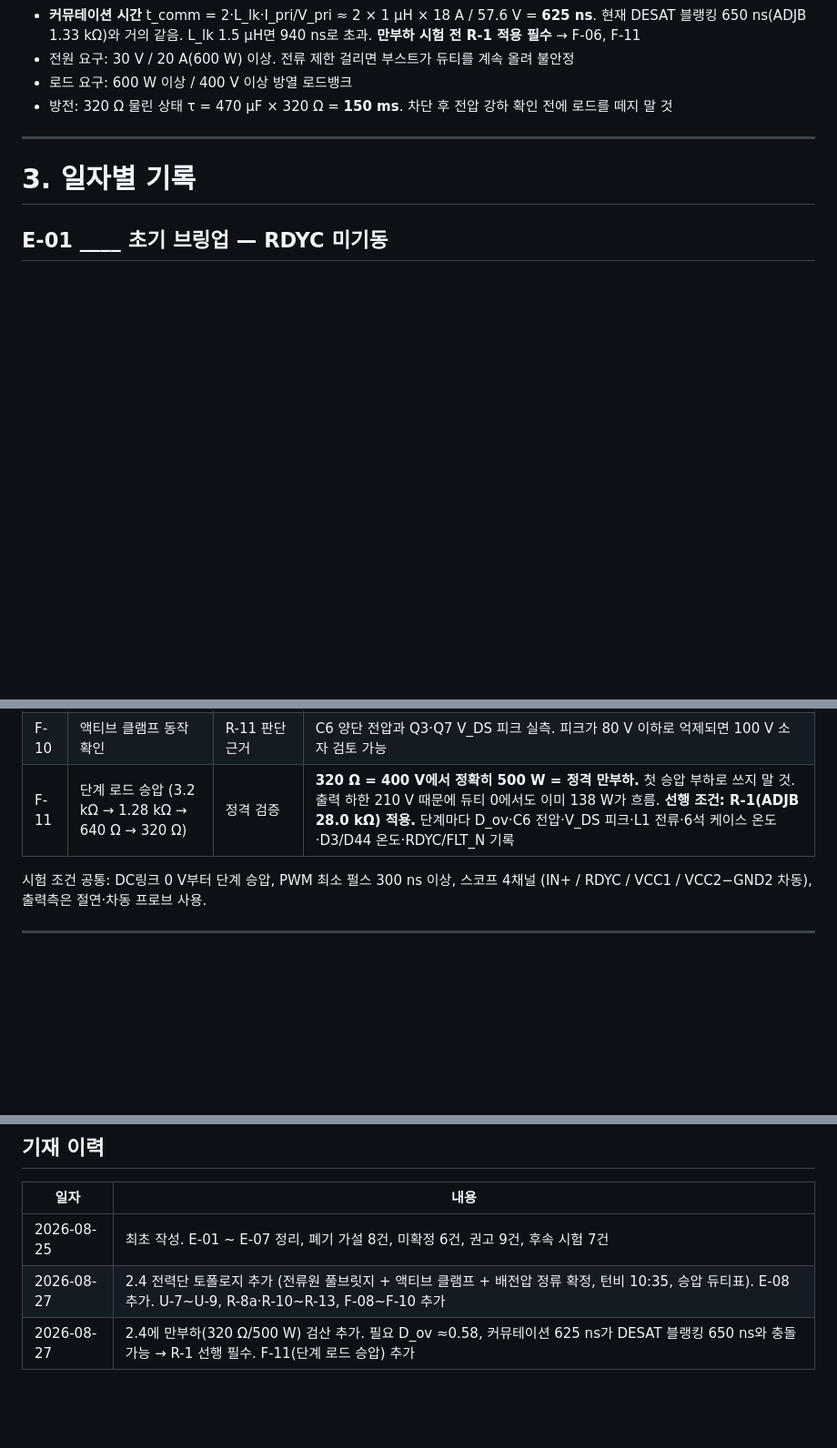
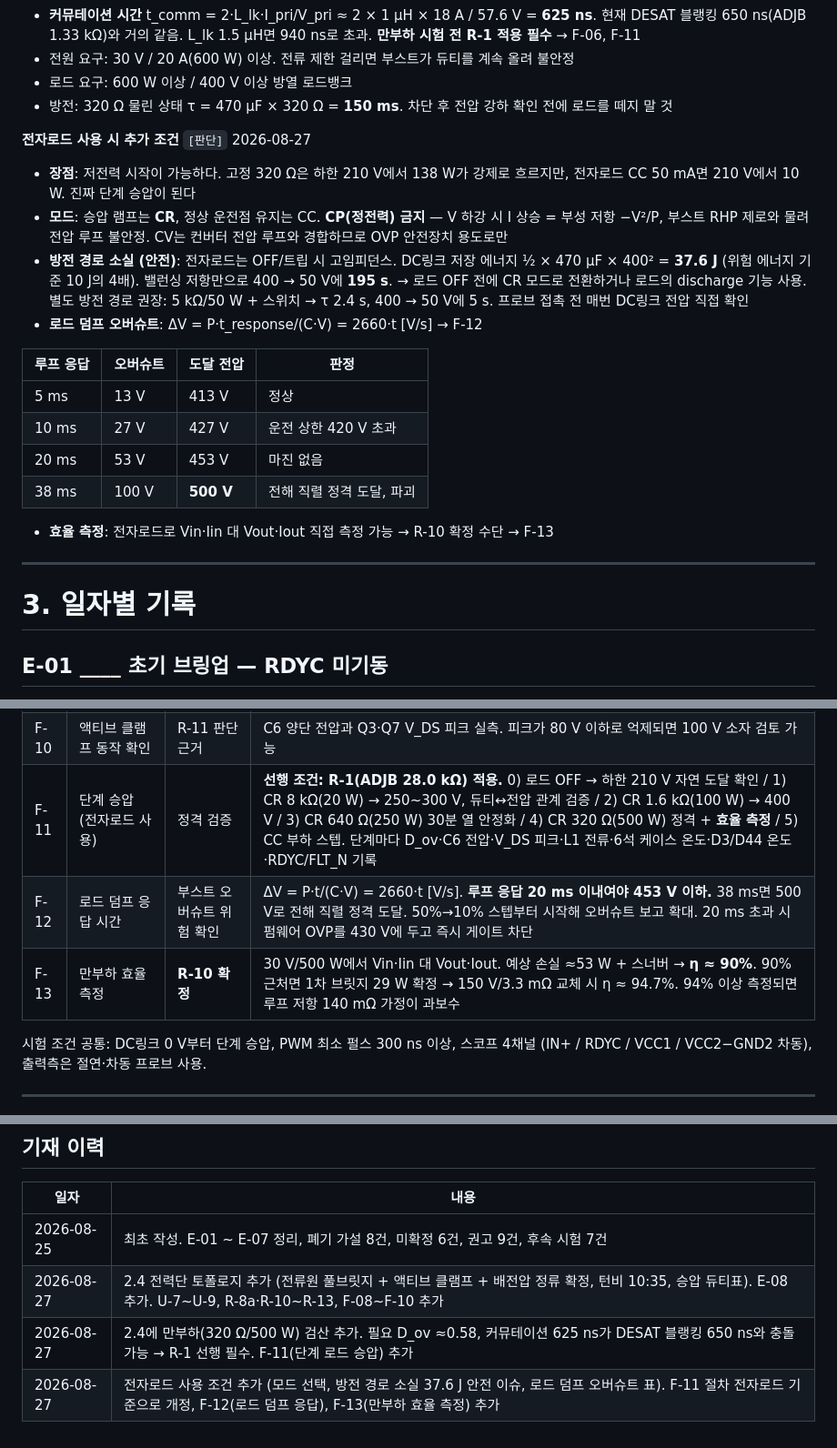
Before and after one commit to Hatkeit/embedded-product-review, a Markdown page: notes/research-note-1ed3431.md, 3 parts joined by grey strips. Shown at 91% size. GitHub-like rendering; blank space fills up the shorter version.

Commit message:
연구노트: 전자로드 사용 조건 추가
부하를 고정 저항 대신 전자로드로 쓸 때 달라지는 조건을 정리.

- 2.4에 전자로드 절 추가
  - 장점: 저전력 시작 가능. 고정 320옴은 하한 210 V에서 138 W가
    강제로 흐르지만 전자로드 CC 50 mA면 10 W
  - 모드: 승압 램프는 CR, 운전점 유지는 CC. CP는 부성 저항이라
    부스트 RHP 제로와 물려 전압 루프를 불안정하게 만들므로 금지
  - 안전: 전자로드는 OFF/트립 시 고임피던스. DC링크 저장 에너지
    37.6 J, 밸런싱 저항만으로 400 -> 50 V에 195초. 별도 방전 경로
    (5k/50W + 스위치, tau 2.4초) 권장
  - 로드 덤프 오버슈트 표. dV = 2660 * t. 루프 응답 20 ms 이내여야
    453 V 이하, 38 ms면 500 V로 전해 직렬 정격 도달
- F-11 절차를 전자로드 기준 5단계로 개정
- F-12 로드 덤프 응답 시간 측정 추가
- F-13 만부하 효율 측정 추가. 예상 eta 90%, 1차 MOSFET 교체 시 94.7%

Co-Authored-By: Claude Opus 5 <noreply@anthropic.com>
Claude-Session: https://claude.ai/code/session_01Y8ur9ykbnBac5DZwppG8p9

```diff
--- a/notes/research-note-1ed3431.md
+++ b/notes/research-note-1ed3431.md
@@ -168,6 +168,29 @@ V_pri = Vin / (1 − D_ov)                    (전류원 부스트, D_ov = 오
 - 전원 요구: 30 V / 20 A(600 W) 이상. 전류 제한 걸리면 부스트가 듀티를 계속 올려 불안정
 - 로드 요구: 600 W 이상 / 400 V 이상 방열 로드뱅크
 - 방전: 320 Ω 물린 상태 τ = 470 µF × 320 Ω = **150 ms**. 차단 후 전압 강하 확인 전에 로드를 떼지 말 것
+
+**전자로드 사용 시 추가 조건** `[판단]` 2026-08-27
+
+- **장점**: 저전력 시작이 가능하다. 고정 320 Ω은 하한 210 V에서 138 W가 강제로 흐르지만,
+  전자로드 CC 50 mA면 210 V에서 10 W. 진짜 단계 승압이 된다
+- **모드**: 승압 램프는 **CR**, 정상 운전점 유지는 CC.
+  **CP(정전력) 금지** — V 하강 시 I 상승 = 부성 저항 −V²/P, 부스트 RHP 제로와 물려 전압 루프 불안정.
+  CV는 컨버터 전압 루프와 경합하므로 OVP 안전장치 용도로만
+- **방전 경로 소실 (안전)**: 전자로드는 OFF/트립 시 고임피던스. DC링크 저장 에너지
+  ½ × 470 µF × 400² = **37.6 J** (위험 에너지 기준 10 J의 4배). 밸런싱 저항만으로 400 → 50 V에 **195 s**.
+  → 로드 OFF 전에 CR 모드로 전환하거나 로드의 discharge 기능 사용.
+  별도 방전 경로 권장: 5 kΩ/50 W + 스위치 → τ 2.4 s, 400 → 50 V에 5 s.
+  프로브 접촉 전 매번 DC링크 전압 직접 확인
+- **로드 덤프 오버슈트**: ΔV = P·t_response/(C·V) = 2660·t [V/s] → F-12
+
+| 루프 응답 | 오버슈트 | 도달 전압 | 판정 |
+|---|---|---|---|
+| 5 ms | 13 V | 413 V | 정상 |
+| 10 ms | 27 V | 427 V | 운전 상한 420 V 초과 |
+| 20 ms | 53 V | 453 V | 마진 없음 |
+| 38 ms | 100 V | **500 V** | 전해 직렬 정격 도달, 파괴 |
+
+- **효율 측정**: 전자로드로 Vin·Iin 대 Vout·Iout 직접 측정 가능 → R-10 확정 수단 → F-13
 
 ---
 
@@ -443,7 +466,9 @@ D3 애노드와 D44 캐소드가 같은 수직 네트(노드 A)이고, 노드 B
 | F-08 | 듀티 정의 확인 및 승압 스윕 | U-7 확정, 전달 함수 검증 | 게이트 2ch 동시 캡처로 오버랩 실측. 이후 D_ov 0 → 0.475 스윕하며 V_out이 210 → 400 V를 따라가는지 확인 |
 | F-09 | 무부하 400 V 기동 | 안전 승압 | 10 W 더미 로드 + 전류제한 전원. 250 → 300 → 350 → 400 V 단계. 각 단계에서 D3·D44 온도, C6 클램프 전압, Q3·Q7 V_DS 피크 기록 |
 | F-10 | 액티브 클램프 동작 확인 | R-11 판단 근거 | C6 양단 전압과 Q3·Q7 V_DS 피크 실측. 피크가 80 V 이하로 억제되면 100 V 소자 검토 가능 |
-| F-11 | 단계 로드 승압 (3.2 kΩ → 1.28 kΩ → 640 Ω → 320 Ω) | 정격 검증 | **320 Ω = 400 V에서 정확히 500 W = 정격 만부하.** 첫 승압 부하로 쓰지 말 것. 출력 하한 210 V 때문에 듀티 0에서도 이미 138 W가 흐름. **선행 조건: R-1(ADJB 28.0 kΩ) 적용.** 단계마다 D_ov·C6 전압·V_DS 피크·L1 전류·6석 케이스 온도·D3/D44 온도·RDYC/FLT_N 기록 |
+| F-11 | 단계 승압 (전자로드 사용) | 정격 검증 | **선행 조건: R-1(ADJB 28.0 kΩ) 적용.** 0) 로드 OFF → 하한 210 V 자연 도달 확인 / 1) CR 8 kΩ(20 W) → 250~300 V, 듀티↔전압 관계 검증 / 2) CR 1.6 kΩ(100 W) → 400 V / 3) CR 640 Ω(250 W) 30분 열 안정화 / 4) CR 320 Ω(500 W) 정격 + **효율 측정** / 5) CC 부하 스텝. 단계마다 D_ov·C6 전압·V_DS 피크·L1 전류·6석 케이스 온도·D3/D44 온도·RDYC/FLT_N 기록 |
+| F-12 | 로드 덤프 응답 시간 | 부스트 오버슈트 위험 확인 | ΔV = P·t/(C·V) = 2660·t [V/s]. **루프 응답 20 ms 이내여야 453 V 이하.** 38 ms면 500 V로 전해 직렬 정격 도달. 50%→10% 스텝부터 시작해 오버슈트 보고 확대. 20 ms 초과 시 펌웨어 OVP를 430 V에 두고 즉시 게이트 차단 |
+| F-13 | 만부하 효율 측정 | **R-10 확정** | 30 V/500 W에서 Vin·Iin 대 Vout·Iout. 예상 손실 ≈53 W + 스너버 → **η ≈ 90%**. 90% 근처면 1차 브릿지 29 W 확정 → 150 V/3.3 mΩ 교체 시 η ≈ 94.7%. 94% 이상 측정되면 루프 저항 140 mΩ 가정이 과보수 |
 
 시험 조건 공통: DC링크 0 V부터 단계 승압, PWM 최소 펄스 300 ns 이상,
 스코프 4채널 (IN+ / RDYC / VCC1 / VCC2−GND2 차동), 출력측은 절연·차동 프로브 사용.
@@ -474,3 +499,4 @@ D3 애노드와 D44 캐소드가 같은 수직 네트(노드 A)이고, 노드 B
 | 2026-08-25 | 최초 작성. E-01 ~ E-07 정리, 폐기 가설 8건, 미확정 6건, 권고 9건, 후속 시험 7건 |
 | 2026-08-27 | 2.4 전력단 토폴로지 추가 (전류원 풀브릿지 + 액티브 클램프 + 배전압 정류 확정, 턴비 10:35, 승압 듀티표). E-08 추가. U-7~U-9, R-8a·R-10~R-13, F-08~F-10 추가 |
 | 2026-08-27 | 2.4에 만부하(320 Ω/500 W) 검산 추가. 필요 D_ov ≈0.58, 커뮤테이션 625 ns가 DESAT 블랭킹 650 ns와 충돌 가능 → R-1 선행 필수. F-11(단계 로드 승압) 추가 |
+| 2026-08-27 | 전자로드 사용 조건 추가 (모드 선택, 방전 경로 소실 37.6 J 안전 이슈, 로드 덤프 오버슈트 표). F-11 절차 전자로드 기준으로 개정, F-12(로드 덤프 응답), F-13(만부하 효율 측정) 추가 |
```
